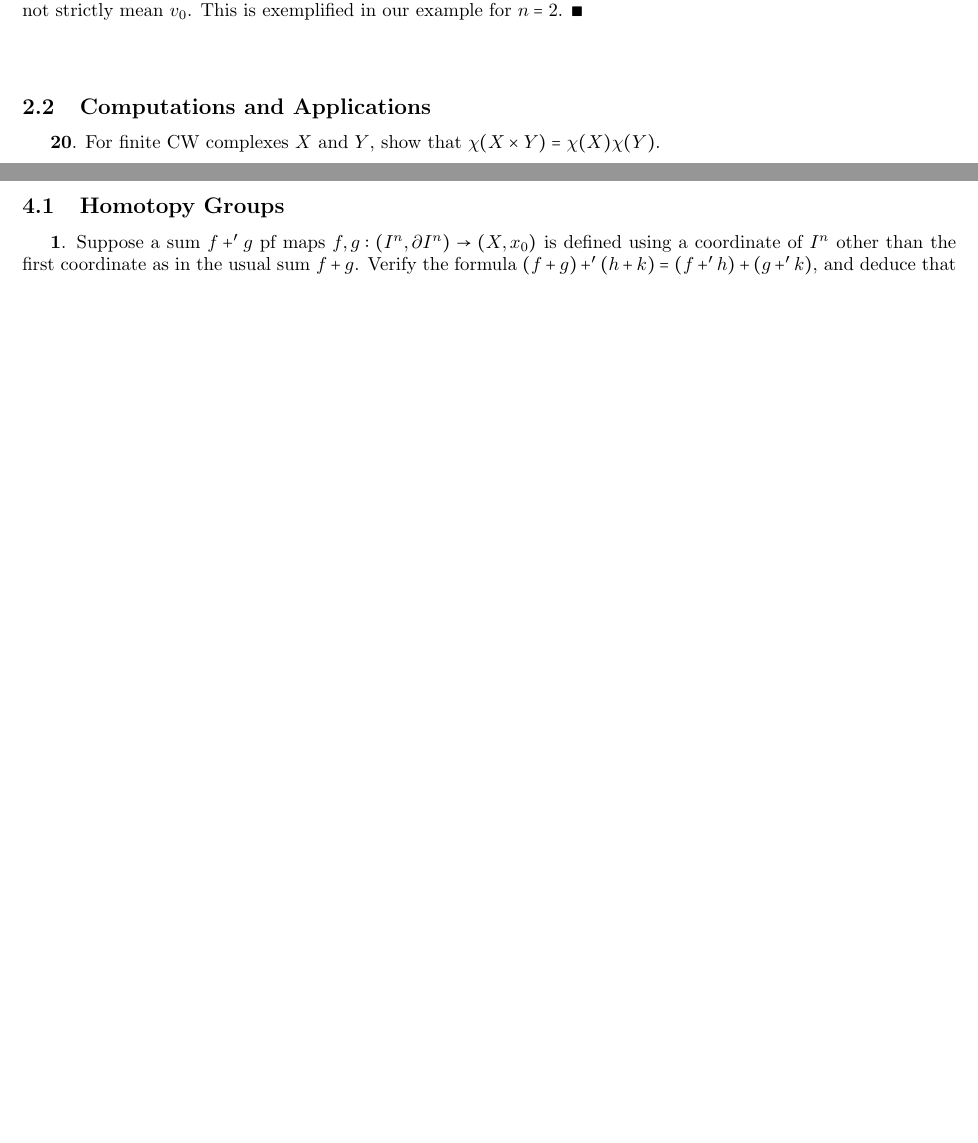
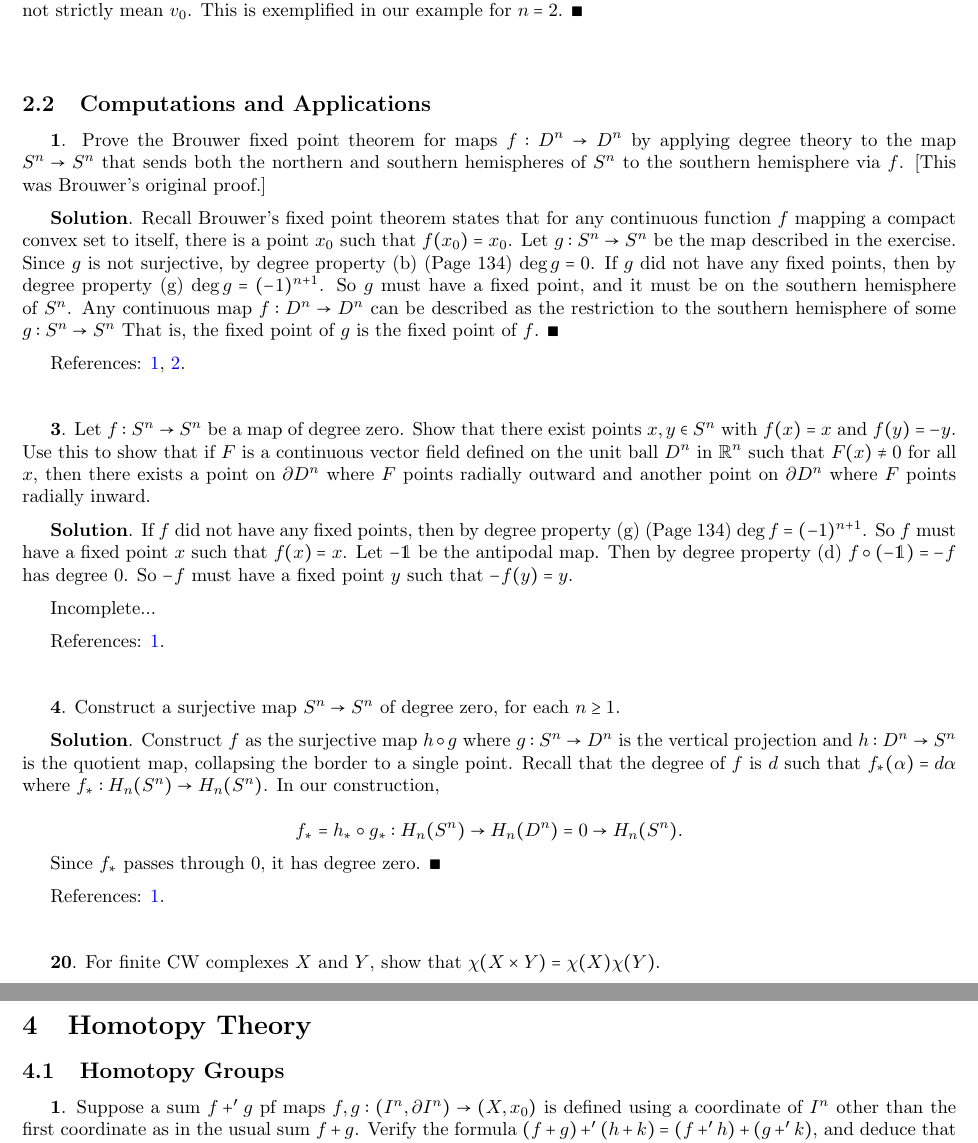
Before and after one commit to tiamkoukpari/topology, a LaTeX document (Algebraic-Topology.tex): two parts of pages 10 and 17 of 18, joined at a grey line, cut so that both start at the same text, the shorter picture padded with empty space. Compiled offline with pdfLaTeX.

Commit message:
2.2.1, 2.2.4

```diff
--- a/Algebraic-Topology.tex
+++ b/Algebraic-Topology.tex
@@ -490,7 +490,44 @@ where $S_{n}$ is the permutation group of $n$ vertices, $\textnormal{sign}(\pi)$
 
 \subsection{Computations and Applications}
 
-\tab\textbf{20}. For finite CW complexes $X$ and $Y$, show that $\chi(X\times Y) = \chi(X)\chi(Y)$.
+\tab\textbf{1}. Prove the Brouwer fixed point theorem for maps $f:D^{n}\to D^{n}$ by applying degree theory to the map $S^{n}\to S^{n}$ that sends both the northern and southern hemispheres of $S^{n}$ to the southern hemisphere via $f$. [This was Brouwer's original proof.]
+\medskip
+
+\textbf{Solution}. Recall Brouwer's fixed point theorem states that for any continuous function $f$ mapping a compact convex set to itself, there is a point $x_{0}$ such that $f(x_{0}) = x_{0}$. Let $g: S^{n}\to S^{n}$ be the map described in the exercise. Since $g$ is not surjective, by degree property (b) (Page 134) $\deg g = 0$. If $g$ did not have any fixed points, then by degree property (g) $\deg g = (-1)^{n+1}$. So $g$ must have a fixed point, and it must be on the southern hemisphere of $S^{n}$. Any continuous map $f:D^{n}\to D^{n}$ can be described as the restriction to the southern hemisphere of some $g: S^{n}\to S^{n}$  That is, the fixed point of $g$ is the fixed point of $f$. $\blacksquare$
+\medskip
+
+References: \href{https://en.wikipedia.org/wiki/Brouwer_fixed-point_theorem}{1}, \href{https://pages.uoregon.edu/njp/635hw4solutions.pdf}{2}.
+\bigskip
+\bigskip
+
+\textbf{3}. Let $f:S^{n}\to S^{n}$ be a map of degree zero. Show that there exist points $x, y\in S^{n}$ with $f(x) = x$ and $f(y) = -y$. Use this to show that if $F$ is a continuous vector field defined on the unit ball $D^{n}$ in $\R^{n}$ such that $F(x)\neq 0$ for all $x$, then there exists a point on $\partial D^{n}$ where $F$ points radially outward and another point on $\partial D^{n}$ where $F$ points radially inward.
+\medskip
+
+\textbf{Solution}. If $f$ did not have any fixed points, then by degree property (g) (Page 134) $\deg f = (-1)^{n+1}$. So $f$ must have a fixed point $x$ such that $f(x) = x$. Let $-\identity$ be the antipodal map. Then by degree property (d) $f\circ (-\identity) = -f$ has degree 0. So $-f$ must have a fixed point $y$ such that $-f(y) = y$.
+\medskip
+
+Incomplete...
+\medskip
+
+References: \href{https://pages.uoregon.edu/njp/635hw4solutions.pdf}{1}.
+\bigskip
+\bigskip
+
+\textbf{4}. Construct a surjective map $S^{n}\to S^{n}$ of degree zero, for each $n\geq 1$.
+\medskip
+
+\textbf{Solution}. Construct $f$ as the surjective map $h\circ g$ where $g: S^{n}\to D^{n}$ is the vertical projection and $h: D^{n}\to S^{n}$ is the quotient map, collapsing the border to a single point. Recall that the degree of $f$ is $d$ such that $f_{\ast}(\alpha) = d\alpha$ where $f_{\ast}: H_{n}(S^{n})\to H_{n}(S^{n})$. In our construction,
+
+$$f_{\ast} = h_{\ast}\circ g_{\ast}: H_{n}(S^{n})\to H_{n}(D^{n}) = 0\to H_{n}(S^{n}).$$
+
+Since $f_{\ast}$ passes through 0, it has degree zero. $\blacksquare$
+\medskip
+
+References: \href{https://pages.uoregon.edu/njp/635hw4solutions.pdf}{1}.
+\bigskip
+\bigskip
+
+\textbf{20}. For finite CW complexes $X$ and $Y$, show that $\chi(X\times Y) = \chi(X)\chi(Y)$.
 \medskip
 
 \textbf{Solution}. The Euler characteristic $\chi(X)$ is defined by $\sum_{n}(-1)^{n}c_{n}(X)$ where $c_{n}(X)$ is the number of $n$-cells in $X$. The $n$-cells in $X\times Y$ are the products of $i$-cells in $X$ and $j$-cells in $Y$ such that $i+j = n$. So
```
Also changed, not shown: Algebraic-Topology.tex (2 more changed lines).
